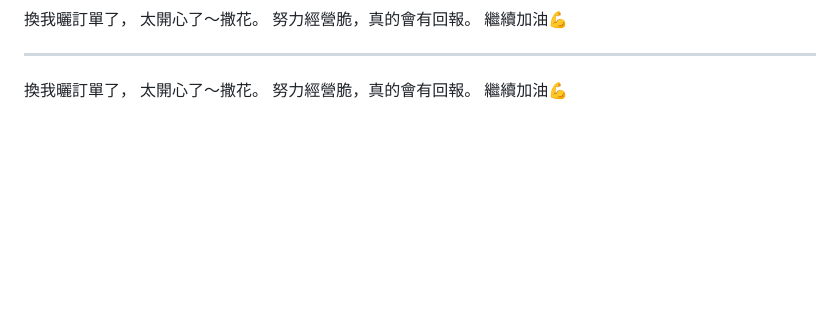
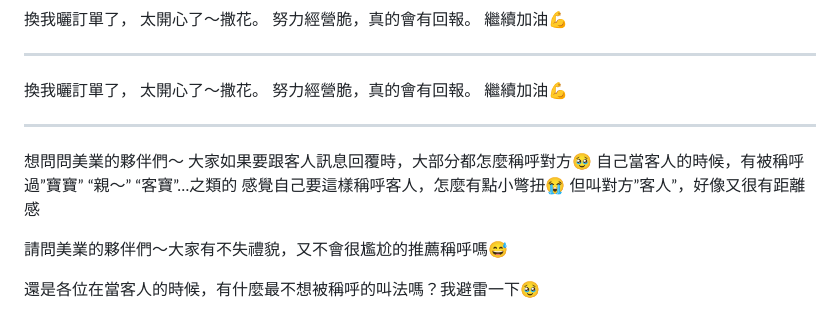
Before and after one commit to 0rigind1865-bit/GlowPulse, a Markdown page: docs/reference-posts.md, the part around the change. GitHub-like rendering; blank space fills up the shorter version.

Commit message:
新增參考貼文 2026-05-01

```diff
--- a/docs/reference-posts.md
+++ b/docs/reference-posts.md
@@ -202,3 +202,17 @@ IG版面非常需要漲粉被更多人看見
 太開心了～撒花。
 努力經營脆，真的會有回報。
 繼續加油💪
+
+---
+
+<!-- 新增日期：2026-05-01 -->
+
+想問問美業的夥伴們～
+大家如果要跟客人訊息回覆時，大部分都怎麼稱呼對方🥹
+自己當客人的時候，有被稱呼過”寶寶” “親～” “客寶”…之類的
+感覺自己要這樣稱呼客人，怎麼有點小彆扭😭
+但叫對方”客人”，好像又很有距離感
+
+請問美業的夥伴們～大家有不失禮貌，又不會很尷尬的推薦稱呼嗎😅
+
+還是各位在當客人的時候，有什麼最不想被稱呼的叫法嗎？我避雷一下🥹
```
